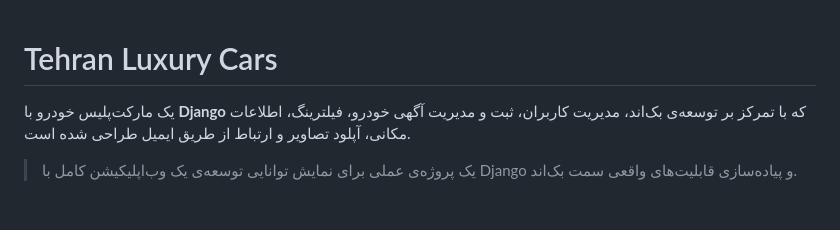
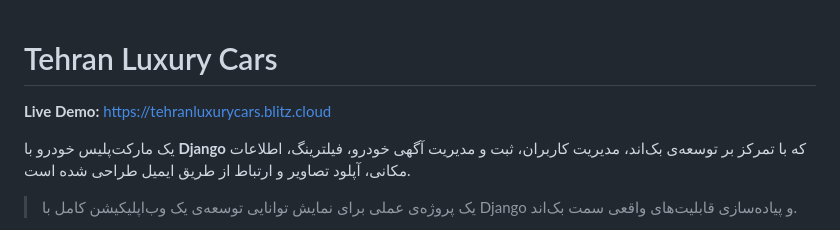
Before and after one commit to mehrshad-safarian/Django, a Markdown page: README.md, the part around the change. GitHub-like rendering; blank space fills up the shorter version.

```diff
--- a/README.md
+++ b/README.md
@@ -1,4 +1,5 @@
 # Tehran Luxury Cars
+**Live Demo:** https://tehranluxurycars.blitz.cloud
 
 یک مارکت‌پلیس خودرو با **Django** که با تمرکز بر توسعه‌ی بک‌اند، مدیریت کاربران، ثبت و مدیریت آگهی خودرو، فیلترینگ، اطلاعات مکانی، آپلود تصاویر و ارتباط از طریق ایمیل طراحی شده است.
 
```
